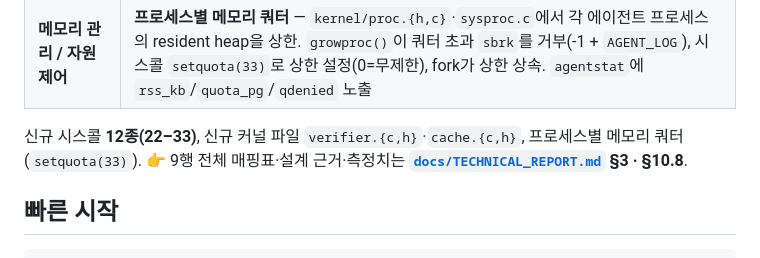
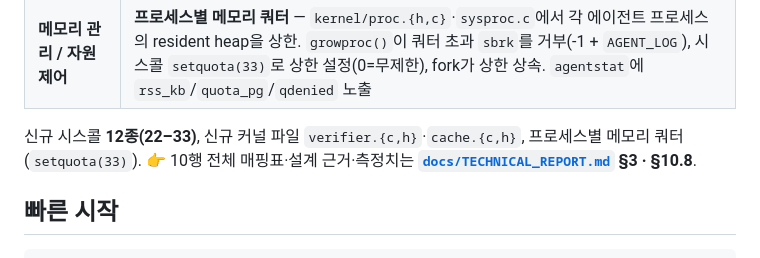
Before and after one commit to HANJUSON/Liberal_OS, a Markdown page: README.md, the part around the change. Rendered like a GitHub page.

```diff
--- a/README.md
+++ b/README.md
@@ -48,7 +48,7 @@ GuideLine §2가 요구하는 "OS 컴포넌트는 직접 설계·구현"을 **7
 | **메모리 관리 / 자원 제어** | **프로세스별 메모리 쿼터** — `kernel/proc.{h,c}`·`sysproc.c`에서 각 에이전트 프로세스의 resident heap을 상한. `growproc()`이 쿼터 초과 `sbrk`를 거부(-1 + `AGENT_LOG`), 시스콜 `setquota(33)`로 상한 설정(0=무제한), fork가 상한 상속. `agentstat`에 `rss_kb`/`quota_pg`/`qdenied` 노출 |
 
 신규 시스콜 **12종(22–33)**, 신규 커널 파일 `verifier.{c,h}`·`cache.{c,h}`, 프로세스별 메모리 쿼터(`setquota(33)`).
-👉 9행 전체 매핑표·설계 근거·측정치는 **[`docs/TECHNICAL_REPORT.md`](docs/TECHNICAL_REPORT.md) §3 · §10.8**.
+👉 10행 전체 매핑표·설계 근거·측정치는 **[`docs/TECHNICAL_REPORT.md`](docs/TECHNICAL_REPORT.md) §3 · §10.8**.
 
 ## 빠른 시작
 
```
Also changed, not shown: docs/SCREENSHOT_GUIDE.md (added, +184 -0 lines).
